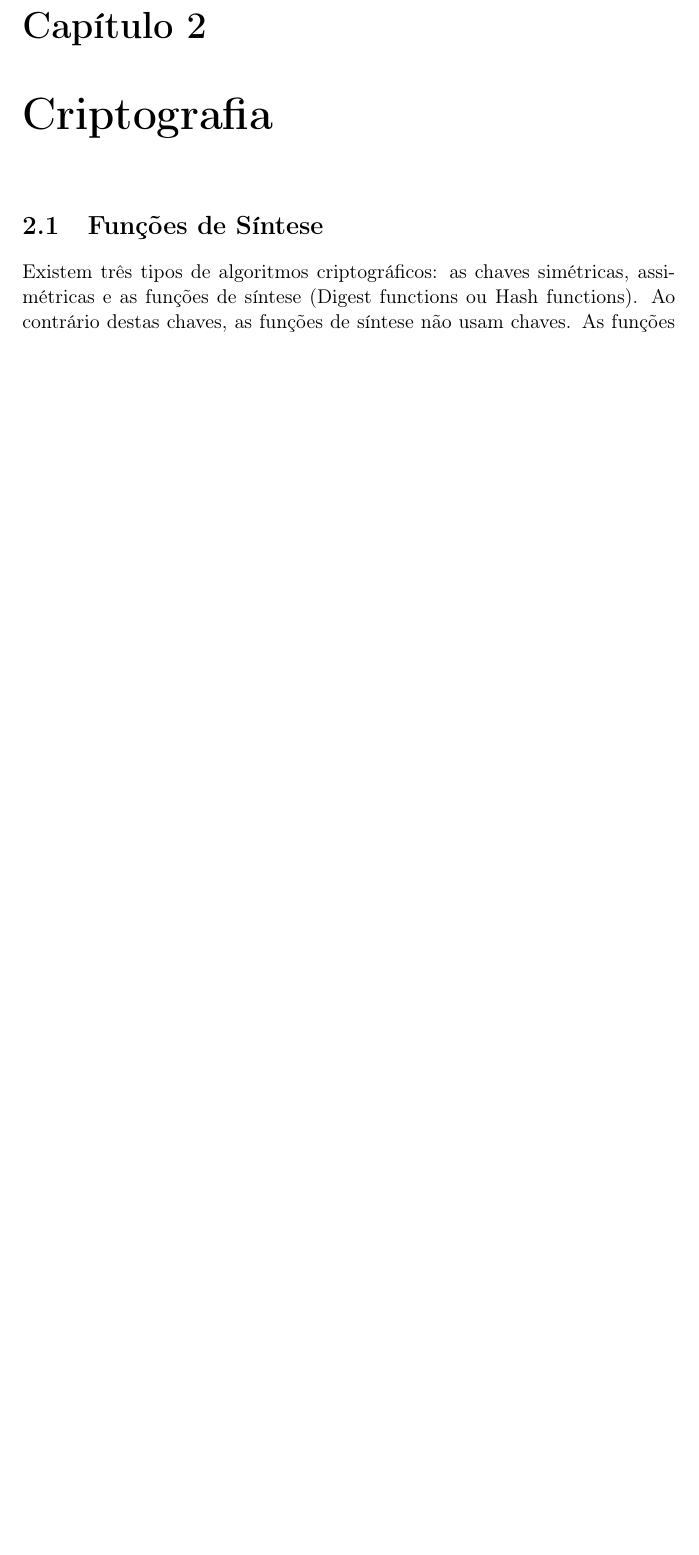
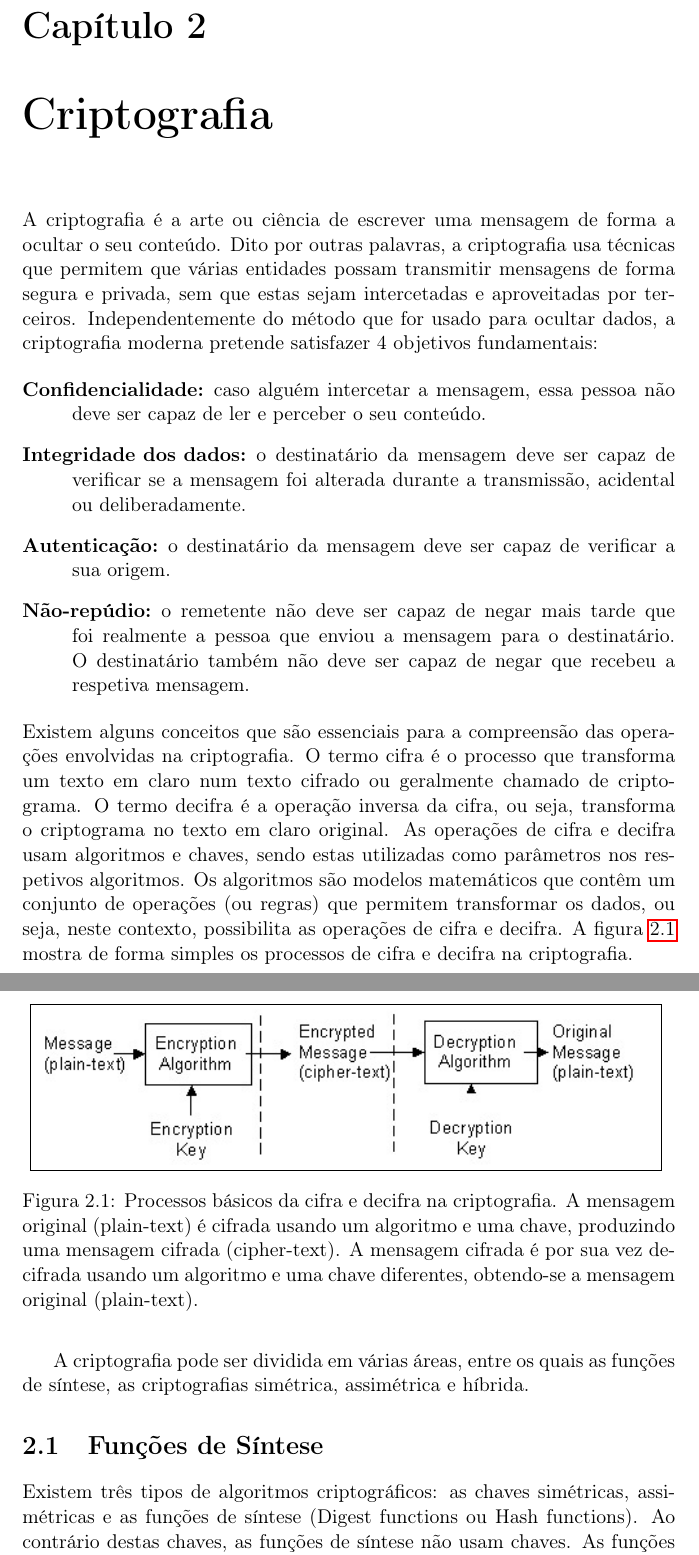
Before and after one commit to rj-jesus/Hybrid-Cryptography, a LaTeX document (LaTeX/Crypto.tex): part of page 8 of 26 before the commit and two parts of pages 8 and 9 of 27 after it, the two joined at a grey line, cut so that both start at the same text, the shorter picture padded with empty space. Compiled offline with pdfLaTeX.

Commit message:
Repo updated

```diff
--- a/LaTeX/Crypto.tex
+++ b/LaTeX/Crypto.tex
@@ -63,6 +63,25 @@
 
 \chapter{Criptografia}
 \label{chap.criptografia}
+
+A criptografia é a arte ou ciência de escrever uma mensagem de forma a ocultar o seu conteúdo. Dito por outras palavras, a criptografia usa técnicas que permitem que várias entidades possam transmitir mensagens de forma segura e privada, sem que estas sejam intercetadas e aproveitadas por terceiros. Independentemente do método que for usado para ocultar dados, a criptografia moderna pretende satisfazer 4 objetivos fundamentais:
+
+\begin{description}
+\item[Confidencialidade:] caso alguém intercetar a mensagem, essa pessoa não deve ser capaz de ler e perceber o seu conteúdo.
+\item[Integridade dos dados:] o destinatário da mensagem deve ser capaz de verificar se a mensagem foi alterada durante a transmissão, acidental ou deliberadamente.
+\item[Autenticação:] o destinatário da mensagem deve ser capaz de verificar a sua origem.
+\item[Não-repúdio:] o remetente não deve ser capaz de negar mais tarde que foi realmente a pessoa que enviou a mensagem para o destinatário. O destinatário também não deve ser capaz de negar que recebeu a respetiva mensagem.
+\end{description}
+Existem alguns conceitos que são essenciais para a compreensão das operações envolvidas na criptografia. O termo cifra é o processo que transforma um texto em claro num texto cifrado ou geralmente chamado de criptograma. O termo decifra é a operação inversa da cifra, ou seja, transforma o criptograma no texto em claro original. As operações de cifra e decifra usam algoritmos e chaves, sendo estas utilizadas como parâmetros nos respetivos algoritmos. Os algoritmos são modelos matemáticos que contêm um conjunto de operações (ou regras) que permitem transformar os dados, ou seja, neste contexto, possibilita as operações de cifra e decifra. A figura \ref{fig:crypto0} mostra de forma simples os processos de cifra e decifra na criptografia.
+
+\begin{figure}[ht]
+\center
+\fbox{\includegraphics[height=3cm]{crypto0.jpg}}
+\caption{Processos básicos da cifra e decifra na criptografia. A mensagem original (plain-text) é cifrada usando um algoritmo e uma chave, produzindo uma mensagem cifrada (cipher-text). A mensagem cifrada é por sua vez decifrada usando um algoritmo e uma chave diferentes, obtendo-se a mensagem original (plain-text).}
+\label{fig:crypto0}
+\end{figure}
+
+A criptografia pode ser dividida em várias áreas, entre os quais as funções de síntese, as criptografias simétrica, assimétrica e híbrida.
 
 \section{Funções de Síntese}
 
```
Also changed, not shown: LaTeX/crypto0.jpg (added), 1 other file.
